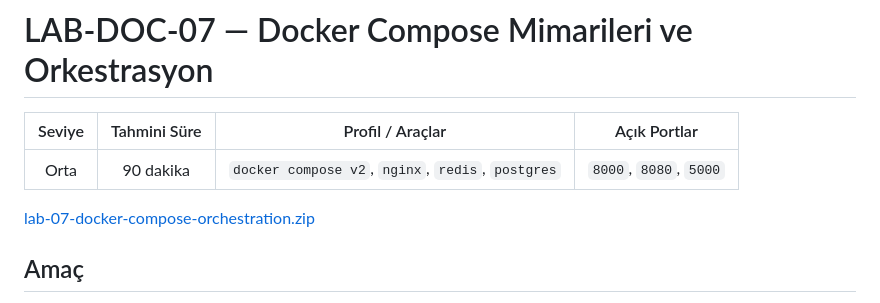
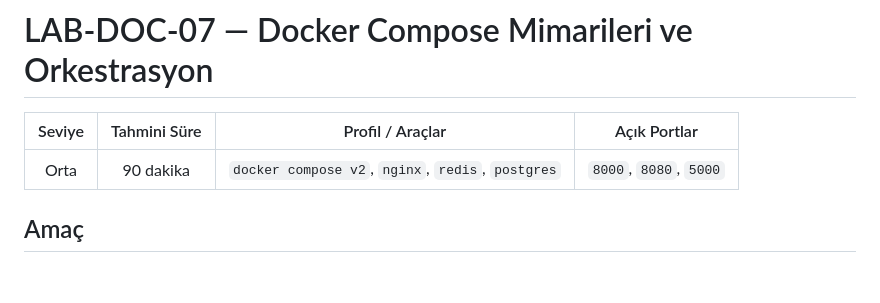
Before and after one commit to altinbogahavanur/devopslabs2, a Markdown page: lab-07-docker-compose-orchestration/README.md, the part around the change. Rendered like a GitHub page; blank space fills up the shorter version.

Commit message:
fix(standards): remove zip links from capstone and compose labs

```diff
--- a/lab-07-docker-compose-orchestration/README.md
+++ b/lab-07-docker-compose-orchestration/README.md
@@ -4,7 +4,6 @@
 |:---:|:---:|:---:|:---:|
 | Orta | 90 dakika | `docker compose v2`, `nginx`, `redis`, `postgres` | `8000`, `8080`, `5000` |
 
-[lab-07-docker-compose-orchestration.zip](lab-07-docker-compose-orchestration.zip)
 
 ## Amaç
 
```
Also changed, not shown: lab-08-capstone-and-troubleshooting/README.md (+0 -1 lines).
